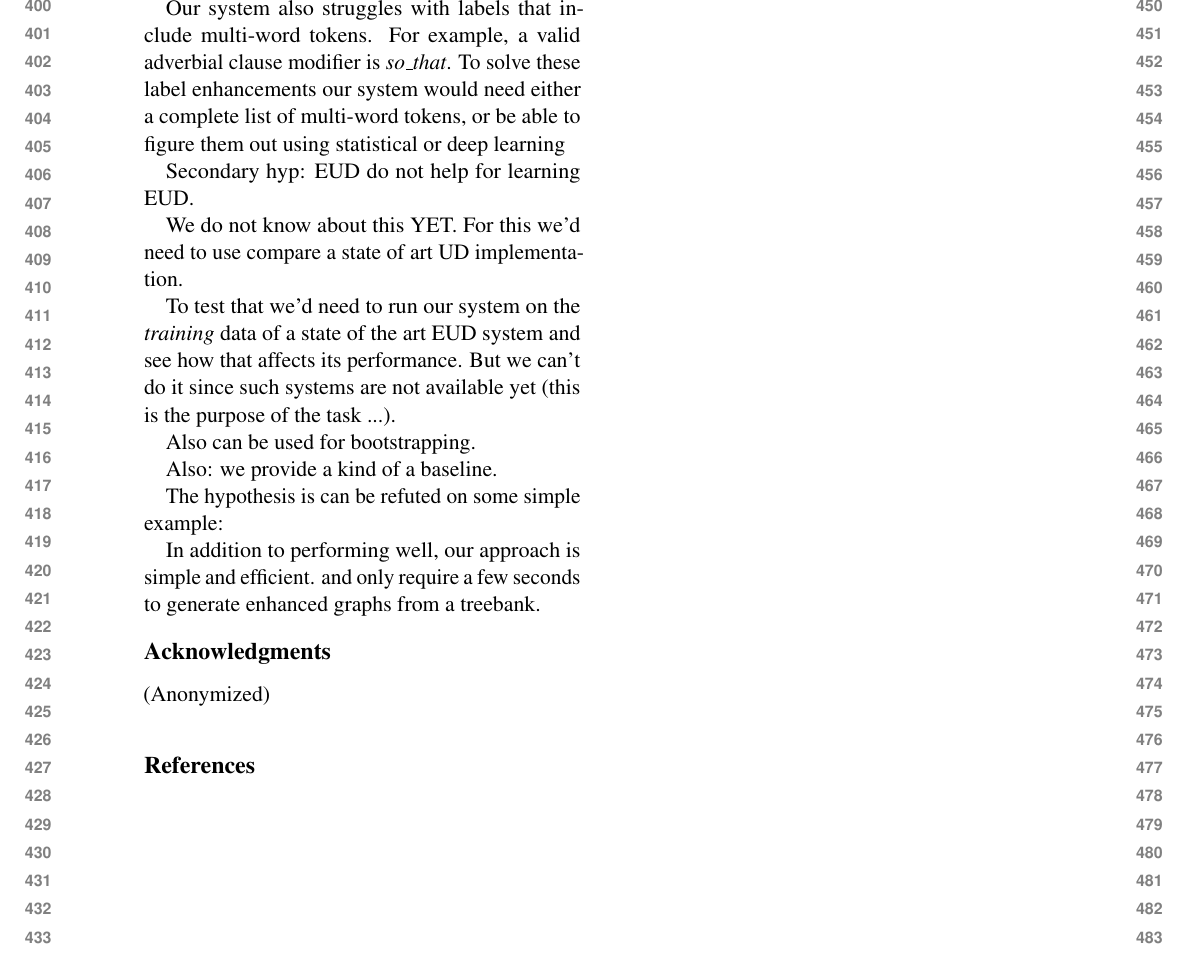
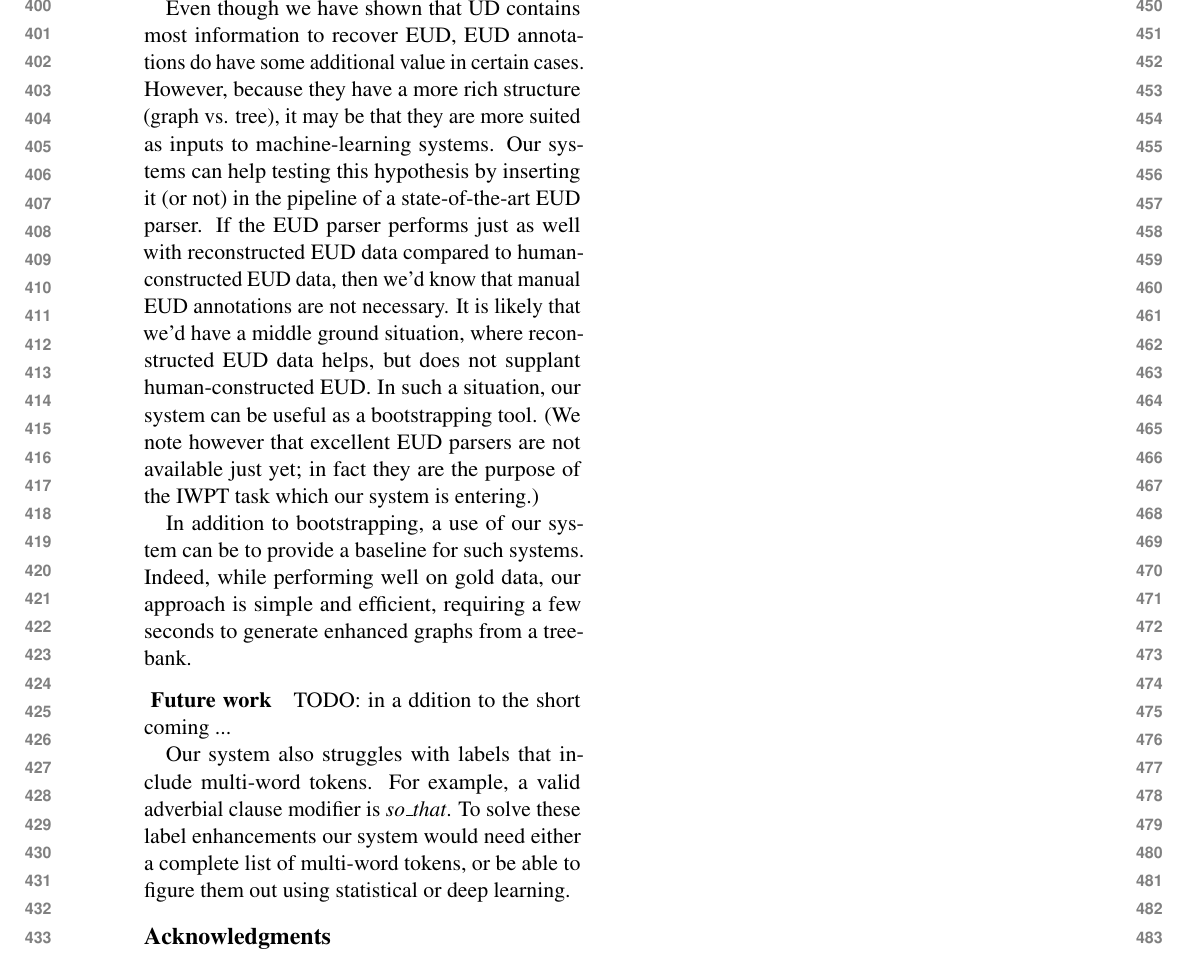
Before and after one commit to adamlek/enhanced-ud, a LaTeX paper (paper/acl2020.tex): part of page 5 of 5, cut at the place of the change. Compiled offline with pdfLaTeX.

Commit message:
finish analysis

```diff
--- a/paper/acl2020.tex
+++ b/paper/acl2020.tex
@@ -600,29 +600,34 @@ We can draw the following conclusions from our experiments:
 
 \end{itemize}
 
+Even though we have shown that UD contains most information to recover
+EUD, EUD annotations do have some additional value in certain
+cases. However, because they have a more rich structure (graph
+vs. tree), it may be that they are more suited as inputs to
+machine-learning systems. Our systems can help testing this hypothesis
+by inserting it (or not) in the pipeline of a state-of-the-art EUD
+parser. If the EUD parser performs just as well with reconstructed EUD
+data compared to human-constructed EUD data, then we'd know that
+manual EUD annotations are not necessary.  It is likely that we'd have
+a middle ground situation, where reconstructed EUD data helps, but
+does not supplant human-constructed EUD. In such a situation, our
+system can be useful as a bootstrapping tool. (We note however that
+excellent EUD parsers are not available just yet; in fact they are the
+purpose of the IWPT task which our system is entering.)
+
+In addition to bootstrapping, a use of our system can be to provide a
+baseline for such systems.  Indeed, while performing well on gold
+data, our approach is simple and efficient, requiring a few seconds to
+generate enhanced graphs from a treebank.
+
+\paragraph{ Future work }
+TODO: in a ddition to the short coming ...
 
 Our system also struggles with labels that include multi-word
 tokens. For example, a valid adverbial clause modifier is
 \textit{so\_that}. To solve these label enhancements our system
 would need either a complete list of multi-word tokens, or be
-able to figure them out using statistical or deep learning
-
-Secondary hyp: EUD do not help for learning EUD.
-
-We do not know about this YET. For this we'd need to use compare a
-state of art UD implementation.
-
-
-To test that we'd need to run our system on the \emph{training} data
-of a state of the art EUD system and see how that affects its
-performance. But we can't do it since such systems are not available
-yet (this is the purpose of the task ...).
-
-Also can be used for bootstrapping.
-
-Also: we provide a kind of a baseline.
-
-The hypothesis is can be refuted on some simple example:
+able to figure them out using statistical or deep learning.
 
 
 %Our system will also struggle with multi-word labels such as:
@@ -631,9 +636,6 @@ The hypothesis is can be refuted on some simple example:
 %tokens, or be able to figure them out using statistical or deep
 %learning
 
-In addition to performing well, our approach is simple and efficient. and only
-require a few seconds to generate enhanced graphs from a
-treebank.
 
 \section*{Acknowledgments}
 
```
